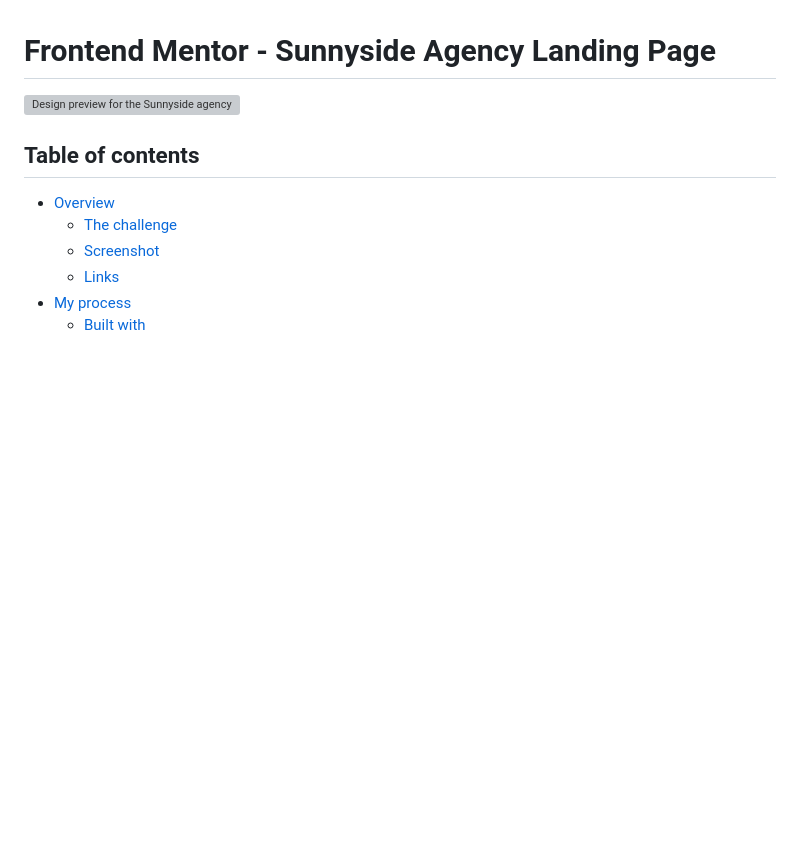
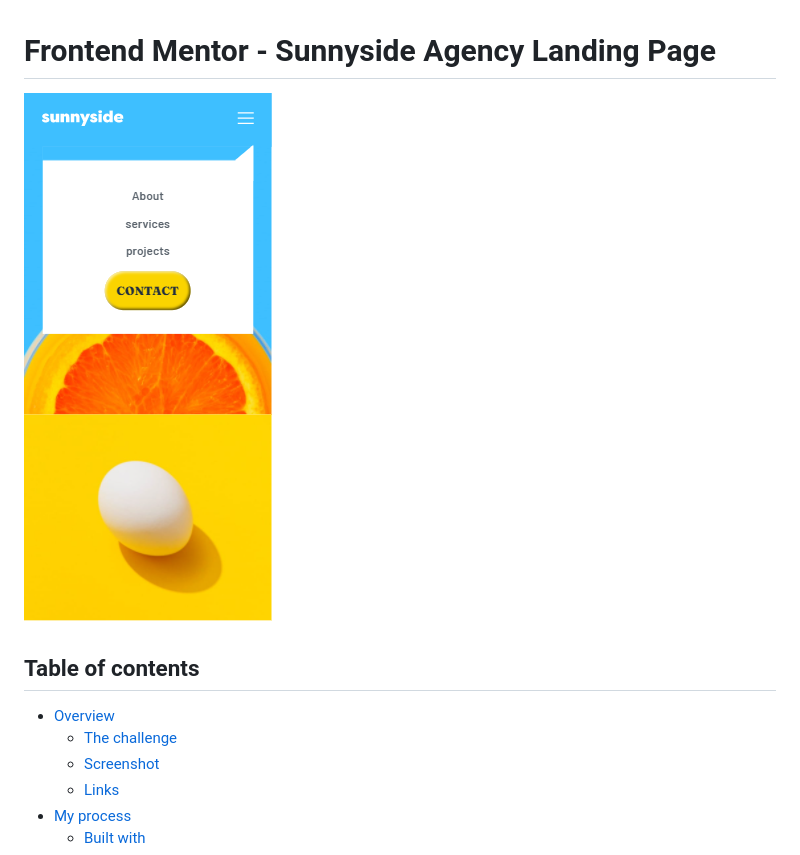
Before and after one commit to ShakexSempe/sunnyside-agency-landing-page, a Markdown page: README-template.md, the part around the change. Rendered like a GitHub page; pictures changed too: images/sunnyside-mobile.png (added); blank space fills up the shorter version; grey boxes are pictures that could not be loaded.

Commit message:
mobile screenshot

```diff
--- a/README-template.md
+++ b/README-template.md
@@ -1,6 +1,6 @@
 # Frontend Mentor - Sunnyside Agency Landing Page
 
-![Design preview for the Sunnyside agency landing page coding challenge](./images/sunnyside-screenshot/png)
+![](./images/sunnyside-mobile.png)
 
 ## Table of contents
 
```
